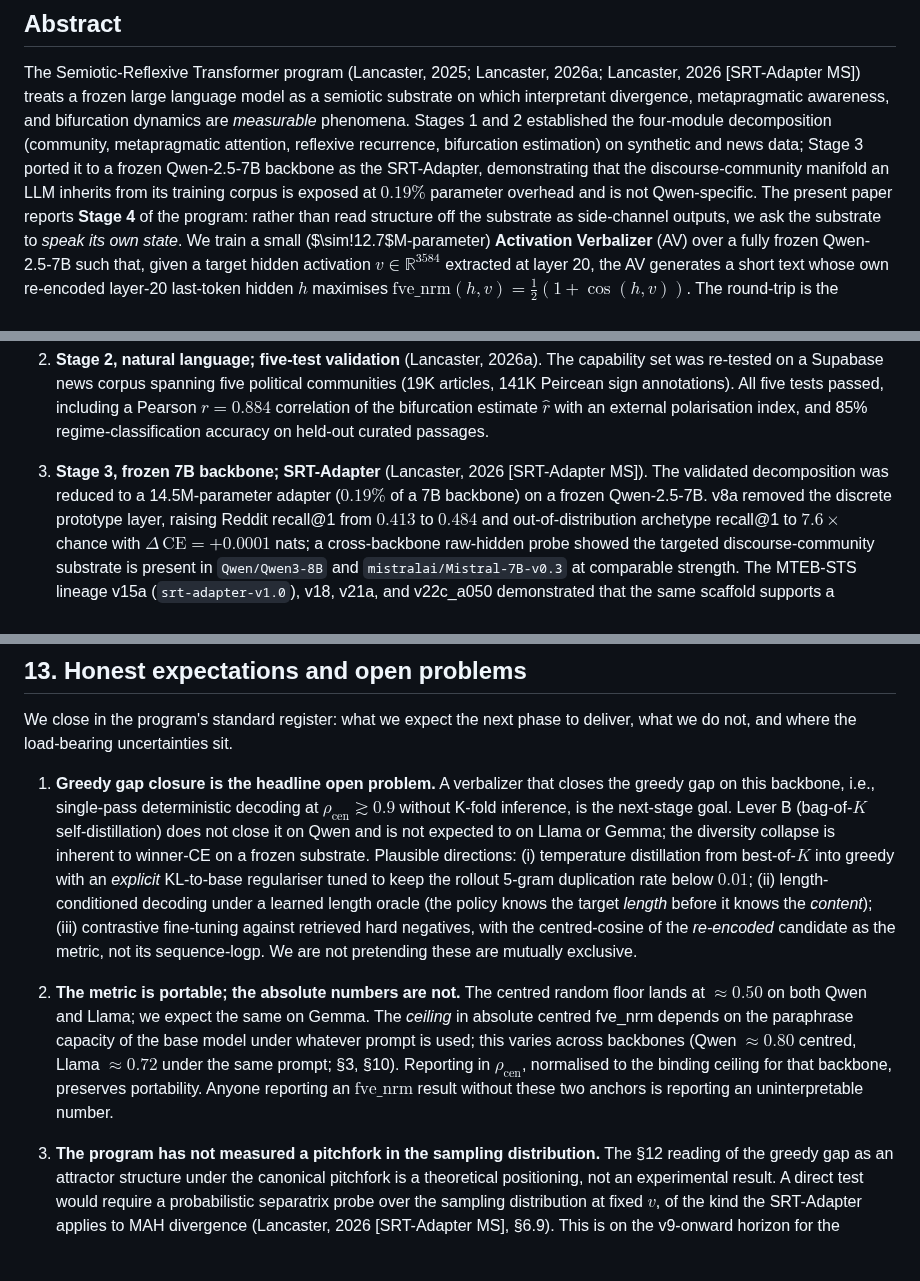
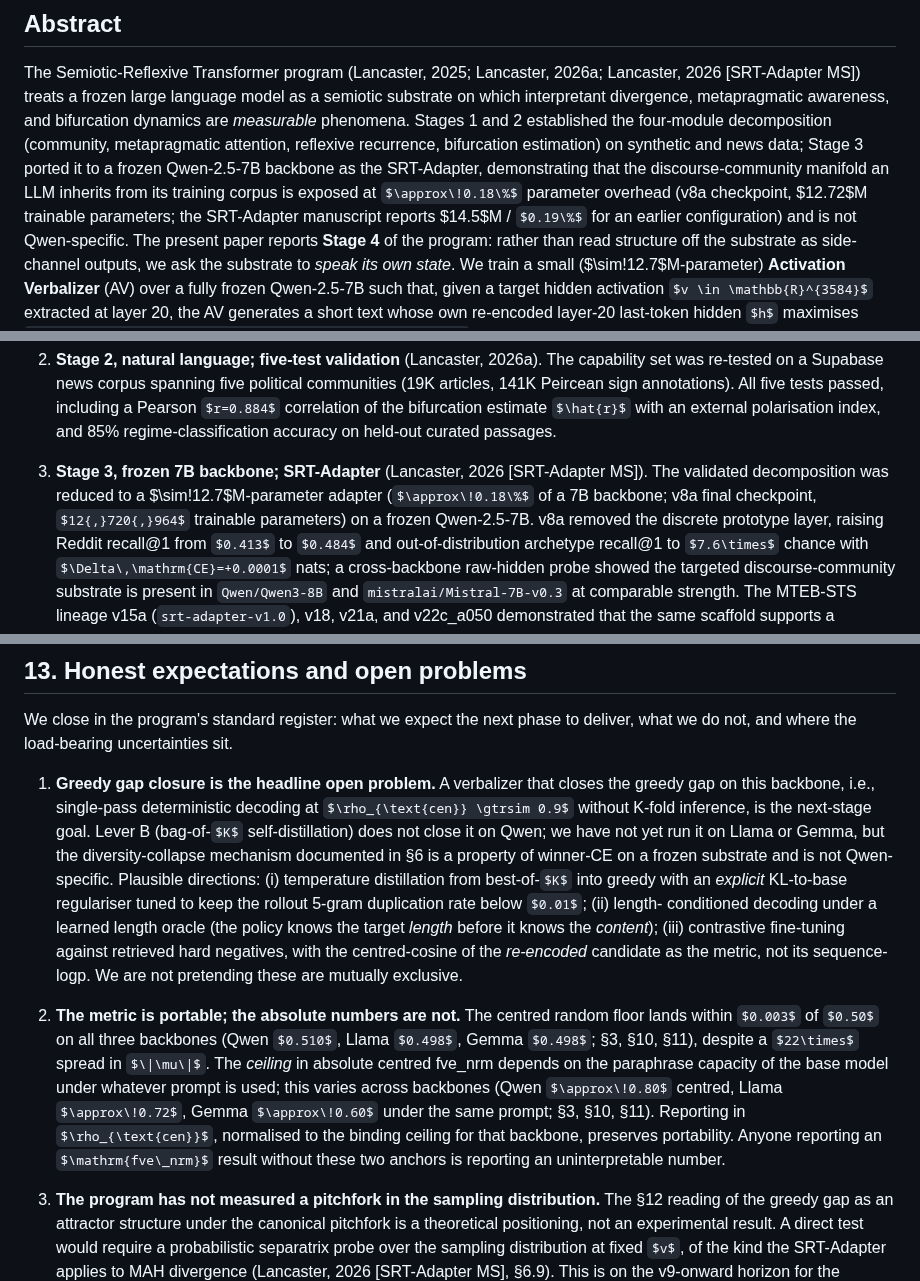
Before and after one commit to space-bacon/SRT, a Markdown page: paper_nla.md, 3 parts joined by grey strips. Rendered like a GitHub page; some formulas as TeX source; blank space fills up the shorter version.

Commit message:
paper_nla: reconcile Stage 3 param counts (12.7M / 0.18%); fix ρ_norm→ρ_cen in §7; update §13 with measured Gemma floor + Lever B scope; align HF naming

```diff
--- a/paper_nla.md
+++ b/paper_nla.md
@@ -87,7 +87,9 @@ established the four-module decomposition (community, metapragmatic
 attention, reflexive recurrence, bifurcation estimation) on synthetic and
 news data; Stage 3 ported it to a frozen Qwen-2.5-7B backbone as the
 SRT-Adapter, demonstrating that the discourse-community manifold an LLM
-inherits from its training corpus is exposed at $0.19\%$ parameter overhead
+inherits from its training corpus is exposed at $\approx\!0.18\%$ parameter overhead
+(v8a checkpoint, $12.72$M trainable parameters; the SRT-Adapter manuscript
+reports $14.5$M / $0.19\%$ for an earlier configuration)
 and is not Qwen-specific. The present paper reports **Stage 4** of the
 program: rather than read structure off the substrate as side-channel
 outputs, we ask the substrate to *speak its own state*. We train a small
@@ -173,8 +175,9 @@ reported separately. The order is logical, not strictly chronological:
    held-out curated passages.
 
 3. **Stage 3, frozen 7B backbone; SRT-Adapter** (Lancaster, 2026 [SRT-Adapter MS]).
-   The validated decomposition was reduced to a 14.5M-parameter adapter
-   ($0.19\%$ of a 7B backbone) on a frozen Qwen-2.5-7B. v8a removed the
+   The validated decomposition was reduced to a $\sim\!12.7$M-parameter
+   adapter ($\approx\!0.18\%$ of a 7B backbone; v8a final checkpoint,
+   $12{,}720{,}964$ trainable parameters) on a frozen Qwen-2.5-7B. v8a removed the
    discrete prototype layer, raising Reddit recall@1 from $0.413$ to
    $0.484$ and out-of-distribution archetype recall@1 to $7.6\times$
    chance with $\Delta\,\mathrm{CE}=+0.0001$ nats; a cross-backbone
@@ -993,9 +996,10 @@ uncertainties sit.
    verbalizer that closes the greedy gap on this backbone, i.e.,
    single-pass deterministic decoding at $\rho_{\text{cen}} \gtrsim 0.9$
    without K-fold inference, is the next-stage goal. Lever B
-   (bag-of-$K$ self-distillation) does not close it on Qwen and is
-   not expected to on Llama or Gemma; the diversity collapse is
-   inherent to winner-CE on a frozen substrate. Plausible
+   (bag-of-$K$ self-distillation) does not close it on Qwen; we
+   have not yet run it on Llama or Gemma, but the diversity-collapse
+   mechanism documented in §6 is a property of winner-CE on a
+   frozen substrate and is not Qwen-specific. Plausible
    directions: (i) temperature distillation from best-of-$K$ into
    greedy with an *explicit* KL-to-base regulariser tuned to keep
    the rollout 5-gram duplication rate below $0.01$; (ii) length-
@@ -1007,16 +1011,18 @@ uncertainties sit.
    mutually exclusive.
 
 2. **The metric is portable; the absolute numbers are not.** The
-   centred random floor lands at $\approx\!0.50$ on both Qwen and
-   Llama; we expect the same on Gemma. The *ceiling* in absolute
-   centred fve\_nrm depends on the paraphrase capacity of the base
-   model under whatever prompt is used; this varies across
-   backbones (Qwen $\approx\!0.80$ centred, Llama $\approx\!0.72$
-   under the same prompt; §3, §10). Reporting in
-   $\rho_{\text{cen}}$, normalised to the binding ceiling for
-   that backbone, preserves portability. Anyone reporting an
-   $\mathrm{fve\_nrm}$ result without these two anchors is
-   reporting an uninterpretable number.
+   centred random floor lands within $0.003$ of $0.50$ on all
+   three backbones (Qwen $0.510$, Llama $0.498$, Gemma $0.498$;
+   §3, §10, §11), despite a $22\times$ spread in $\|\mu\|$.
+   The *ceiling* in absolute centred fve\_nrm depends on the
+   paraphrase capacity of the base model under whatever prompt is
+   used; this varies across backbones (Qwen $\approx\!0.80$
+   centred, Llama $\approx\!0.72$, Gemma $\approx\!0.60$ under the
+   same prompt; §3, §10, §11). Reporting in $\rho_{\text{cen}}$,
+   normalised to the binding ceiling for that backbone, preserves
+   portability. Anyone reporting an $\mathrm{fve\_nrm}$ result
+   without these two anchors is reporting an uninterpretable
+   number.
 
 3. **The program has not measured a pitchfork in the sampling
    distribution.** The §12 reading of the greedy gap as an
```
Also changed, not shown: other parts of paper_nla.md (+4 -3 lines).
